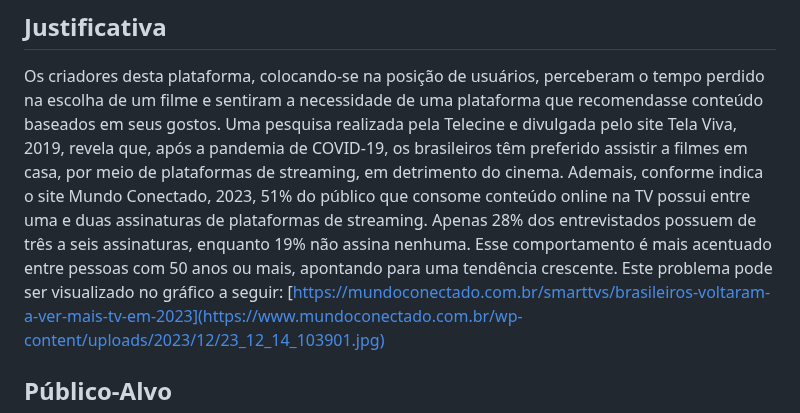
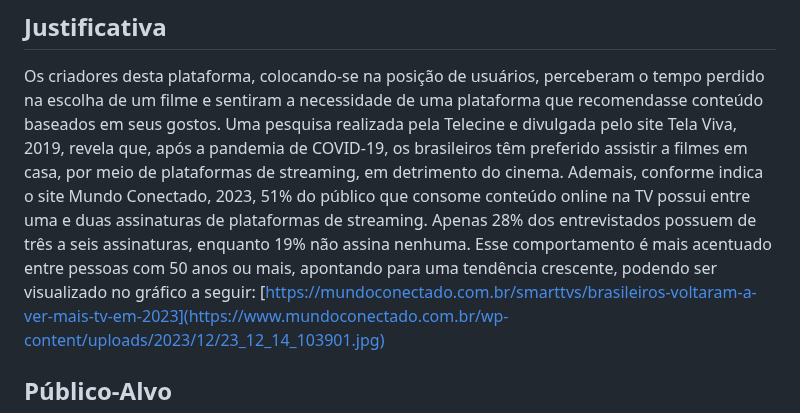
Before and after one commit to ICEI-PUC-Minas-PMV-ADS/pmv-ads-2024-1-e1-proj-web-t6-pmv-ads-2024-1-e1-projeto_entreteniment, a Markdown page: documentos/01-Documentação de Contexto.md, the part around the change. GitHub-like rendering.

Commit message:
Update 01-Documentação de Contexto.md
Teste imagem 3

```diff
--- a/documentos/01-Documentação de Contexto.md
+++ b/documentos/01-Documentação de Contexto.md
@@ -24,8 +24,8 @@ Objetivos específicos:
 
 Os criadores desta plataforma, colocando-se na posição de usuários, perceberam o tempo perdido na escolha de um filme e sentiram a necessidade de uma plataforma que recomendasse conteúdo baseados em seus gostos.
 Uma pesquisa realizada pela Telecine e divulgada pelo site Tela Viva, 2019, revela que, após a pandemia de COVID-19, os brasileiros têm preferido assistir a filmes em casa, por meio de plataformas de streaming, em detrimento do cinema.
-Ademais, conforme indica o site Mundo Conectado, 2023, 51% do público que consome conteúdo online na TV possui entre uma e duas assinaturas de plataformas de streaming. Apenas 28% dos entrevistados possuem de três a seis assinaturas, enquanto 19% não assina nenhuma. Esse comportamento é mais acentuado entre pessoas com 50 anos ou mais, apontando para uma tendência crescente.
-Este problema pode ser visualizado no gráfico a seguir:
+Ademais, conforme indica o site Mundo Conectado, 2023, 51% do público que consome conteúdo online na TV possui entre uma e duas assinaturas de plataformas de streaming. Apenas 28% dos entrevistados possuem de três a seis assinaturas, enquanto 19% não assina nenhuma.
+Esse comportamento é mais acentuado entre pessoas com 50 anos ou mais, apontando para uma tendência crescente, podendo ser visualizado no gráfico a seguir:
 <a> [https://mundoconectado.com.br/smarttvs/brasileiros-voltaram-a-ver-mais-tv-em-2023](https://www.mundoconectado.com.br/wp-content/uploads/2023/12/23_12_14_103901.jpg) </a>
 
 
```
